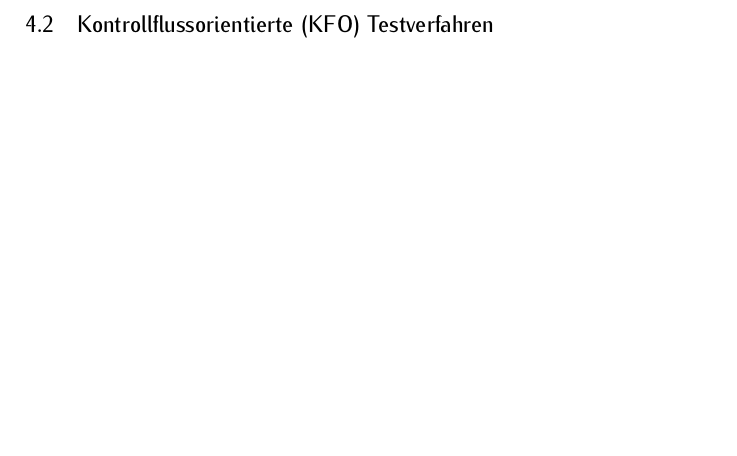
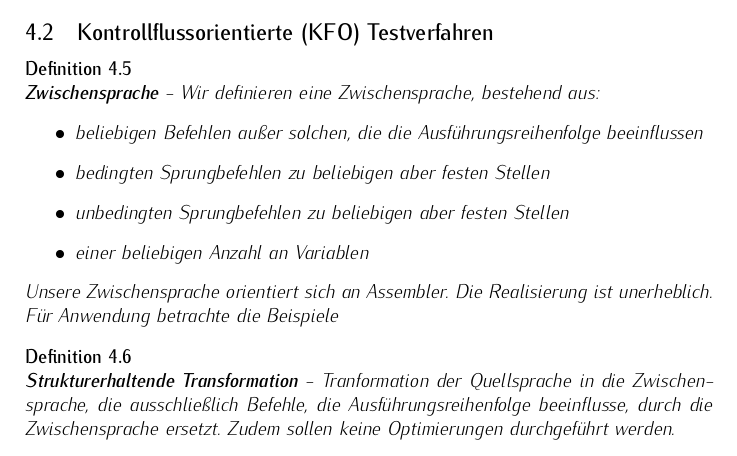
Before and after one commit to adrianleh/SWT1_Revision, a LaTeX document (tex/Testing.tex): part of page 4 of 4 before the commit and part of page 3 of 4 after it, cut so that both start at the same text, the shorter picture padded with empty space. Compiled offline with pdfLaTeX.

Commit message:
Added some stuff

```diff
--- a/tex/Testing.tex
+++ b/tex/Testing.tex
@@ -119,6 +119,23 @@
         \end{defi}
 
         \subsection{Kontrollflussorientierte (KFO) Testverfahren}
+        \begin{defi}
+          \textbf{Zwischensprache} - Wir definieren eine Zwischensprache, bestehend aus:
+          \begin{itemize}
+          \item beliebigen Befehlen außer solchen, die die Ausführungsreihenfolge beeinflussen
+          \item bedingten Sprungbefehlen zu beliebigen aber festen Stellen
+          \item unbedingten Sprungbefehlen zu beliebigen aber festen Stellen
+          \item einer beliebigen Anzahl an Variablen
+          \end{itemize}
+          Unsere Zwischensprache orientiert sich an Assembler.
+          Die Realisierung ist unerheblich.
+          Für Anwendung betrachte die Beispiele
+        \end{defi}
+
+        \begin{defi}
+          \textbf{Strukturerhaltende Transformation} - Tranformation der Quellsprache in die Zwischensprache, die ausschließlich Befehle, die Ausführungsreihenfolge beeinflusse, durch die Zwischensprache ersetzt.
+          Zudem sollen keine Optimierungen durchgeführt werden.
+        \end{defi}
 
 \subsection{Datenflussorientiert}
 \subsection{Funktionale Tests}
```
